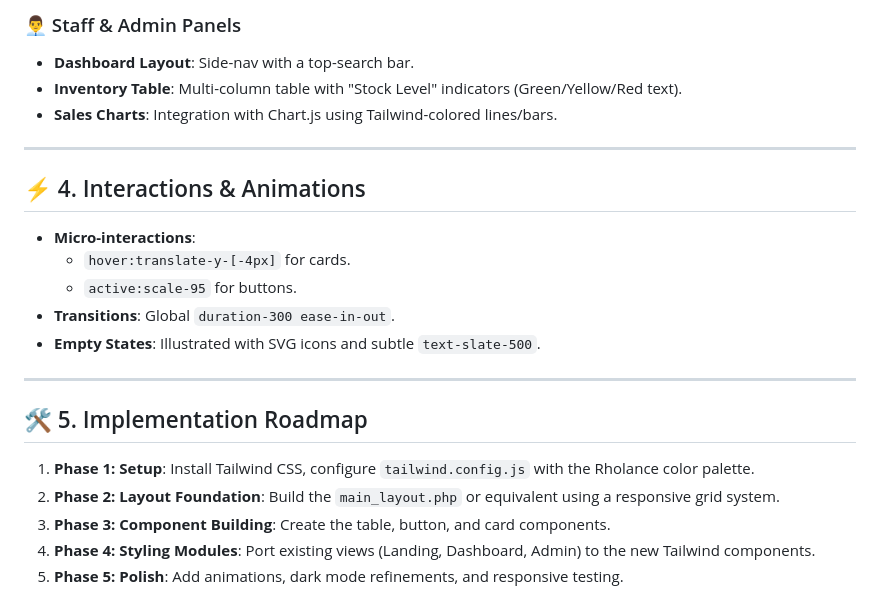
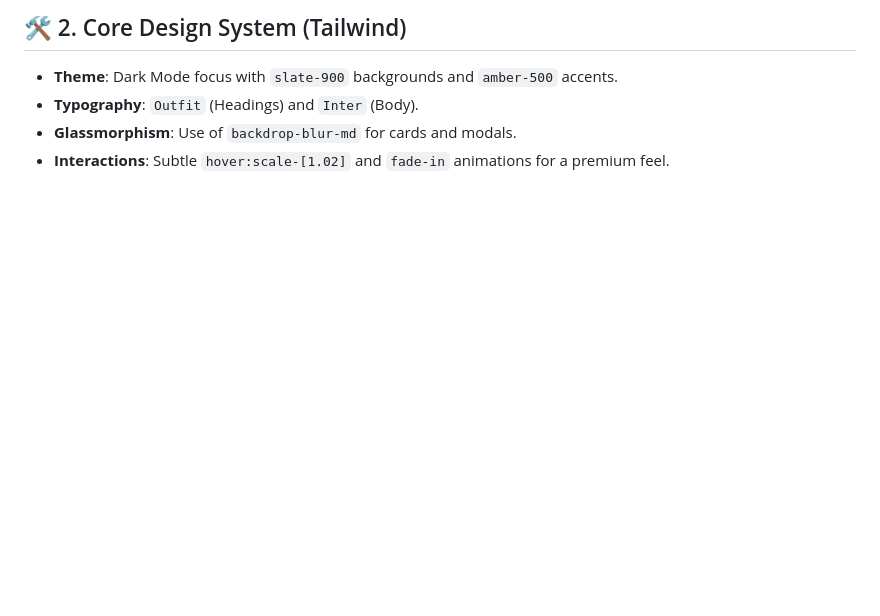
Before and after one commit to WenDEVLIFE/rholance_pms, a Markdown page: tailwind-implementation/.agents/SKILL.MD, the part around one of its changes. Drawn GitHub-style; blank space fills up the shorter version.

Commit message:
docs: update SKILL.MD to detail functional requirements and module-specific features for Rholance PMS

```diff
--- a/tailwind-implementation/.agents/SKILL.MD
+++ b/tailwind-implementation/.agents/SKILL.MD
@@ -62,22 +63,5 @@ To achieve a "WOW" factor, we will extend the default Tailwind configuration:
-### 👨‍💼 Staff & Admin Panels
-- **Dashboard Layout**: Side-nav with a top-search bar.
-- **Inventory Table**: Multi-column table with "Stock Level" indicators (Green/Yellow/Red text).
-- **Sales Charts**: Integration with Chart.js using Tailwind-colored lines/bars.
-
----
-
-## ⚡ 4. Interactions & Animations
-- **Micro-interactions**:
-    - `hover:translate-y-[-4px]` for cards.
-    - `active:scale-95` for buttons.
-- **Transitions**: Global `duration-300 ease-in-out`.
-- **Empty States**: Illustrated with SVG icons and subtle `text-slate-500`.
-
----
-
-## 🛠️ 5. Implementation Roadmap
-1.  **Phase 1: Setup**: Install Tailwind CSS, configure `tailwind.config.js` with the Rholance color palette.
-2.  **Phase 2: Layout Foundation**: Build the `main_layout.php` or equivalent using a responsive grid system.
-3.  **Phase 3: Component Building**: Create the table, button, and card components.
-4.  **Phase 4: Styling Modules**: Port existing views (Landing, Dashboard, Admin) to the new Tailwind components.
-5.  **Phase 5: Polish**: Add animations, dark mode refinements, and responsive testing.
+## 🛠️ 2. Core Design System (Tailwind)
+- **Theme**: Dark Mode focus with `slate-900` backgrounds and `amber-500` accents.
+- **Typography**: `Outfit` (Headings) and `Inter` (Body).
+- **Glassmorphism**: Use of `backdrop-blur-md` for cards and modals.
+- **Interactions**: Subtle `hover:scale-[1.02]` and `fade-in` animations for a premium feel.
```
Also changed, not shown: other parts of tailwind-implementation/.agents/SKILL.MD (+51 -50 lines).
